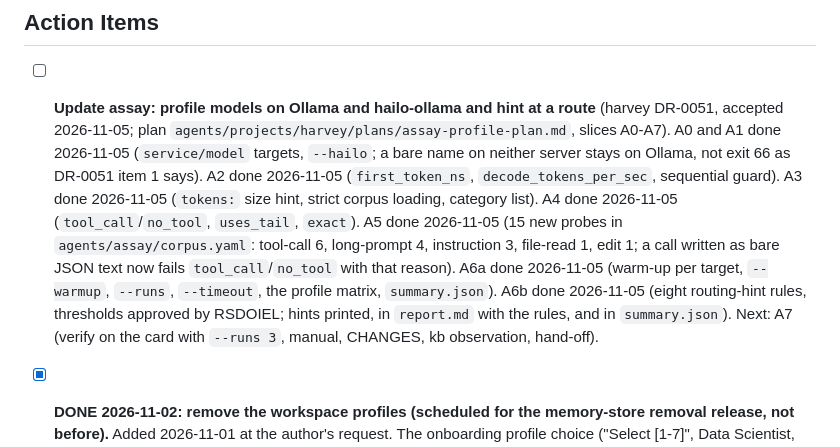
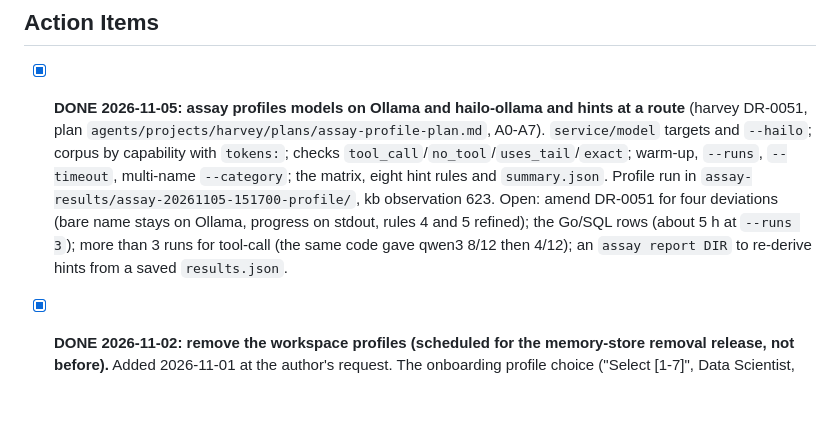
Before and after one commit to rsdoiel/harvey, a Markdown page: TODO.md, the part around the change. Rendered like a GitHub page; blank space fills up the shorter version.

```diff
--- a/TODO.md
+++ b/TODO.md
@@ -198,7 +198,7 @@ Extracting memories from /home/rsdoiel/Laboratory/agents/sessions/harvey-session
 
 ## Action Items
 
-- [ ] **Update assay: profile models on Ollama and hailo-ollama and hint at a route** (harvey DR-0051, accepted 2026-11-05; plan `agents/projects/harvey/plans/assay-profile-plan.md`, slices A0-A7). A0 and A1 done 2026-11-05 (`service/model` targets, `--hailo`; a bare name on neither server stays on Ollama, not exit 66 as DR-0051 item 1 says). A2 done 2026-11-05 (`first_token_ns`, `decode_tokens_per_sec`, sequential guard). A3 done 2026-11-05 (`tokens:` size hint, strict corpus loading, category list). A4 done 2026-11-05 (`tool_call`/`no_tool`, `uses_tail`, `exact`). A5 done 2026-11-05 (15 new probes in `agents/assay/corpus.yaml`: tool-call 6, long-prompt 4, instruction 3, file-read 1, edit 1; a call written as bare JSON text now fails `tool_call`/`no_tool` with that reason). A6a done 2026-11-05 (warm-up per target, `--warmup`, `--runs`, `--timeout`, the profile matrix, `summary.json`). A6b done 2026-11-05 (eight routing-hint rules, thresholds approved by RSDOIEL; hints printed, in `report.md` with the rules, and in `summary.json`). Next: A7 (verify on the card with `--runs 3`, manual, CHANGES, kb observation, hand-off).
+- [x] **DONE 2026-11-05: assay profiles models on Ollama and hailo-ollama and hints at a route** (harvey DR-0051, plan `agents/projects/harvey/plans/assay-profile-plan.md`, A0-A7). `service/model` targets and `--hailo`; corpus by capability with `tokens:`; checks `tool_call`/`no_tool`/`uses_tail`/`exact`; warm-up, `--runs`, `--timeout`, multi-name `--category`; the matrix, eight hint rules and `summary.json`. Profile run in `assay-results/assay-20261105-151700-profile/`, kb observation 623. Open: amend DR-0051 for four deviations (bare name stays on Ollama, progress on stdout, rules 4 and 5 refined); the Go/SQL rows (about 5 h at `--runs 3`); more than 3 runs for tool-call (the same code gave qwen3 8/12 then 4/12); an `assay report DIR` to re-derive hints from a saved `results.json`.
 
 - [x] **DONE 2026-11-02: remove the workspace profiles (scheduled for the memory-store removal release, not before).** Added 2026-11-01 at the author's
   request. The onboarding profile choice ("Select [1-7]", Data Scientist, Technical Writer and the rest), `templates/profiles/`,
```
Also changed, not shown: CHANGES.md (+12 -0 lines).
